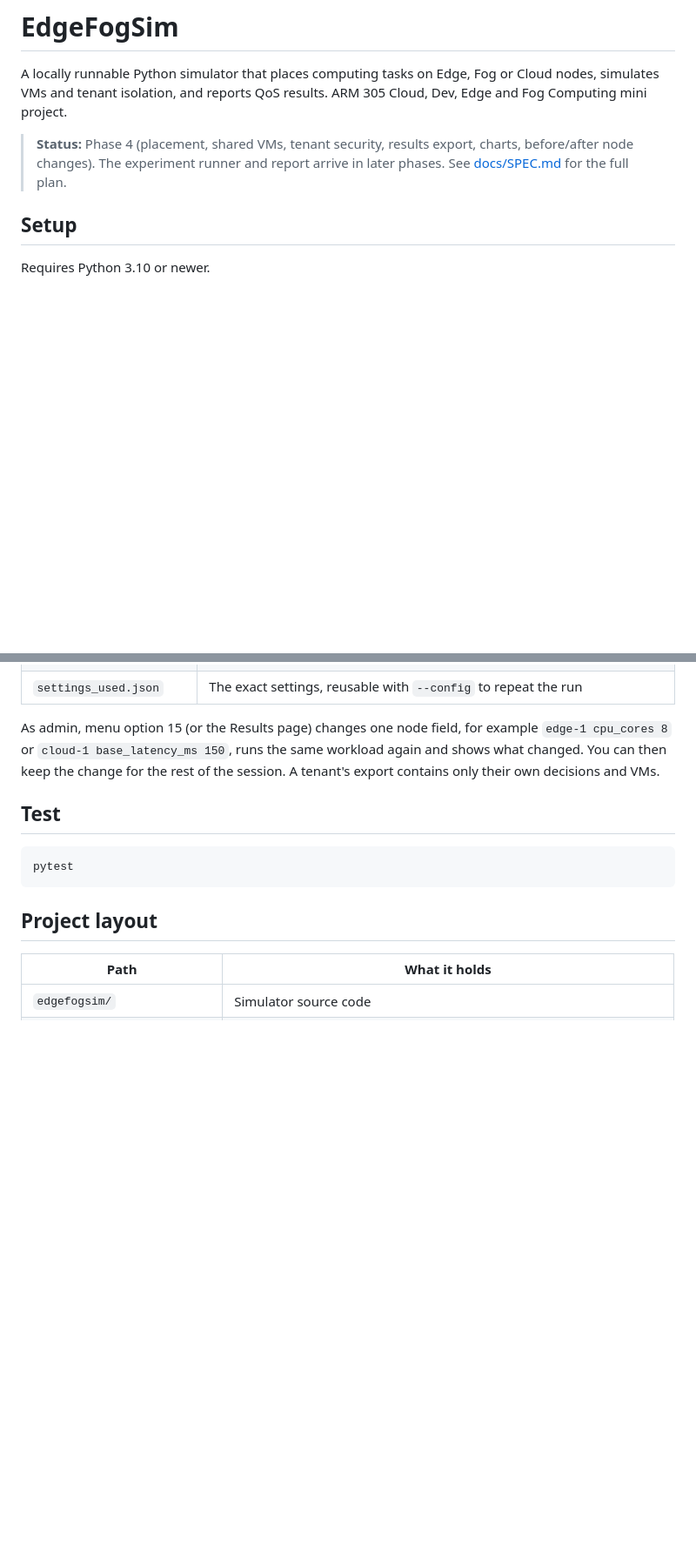
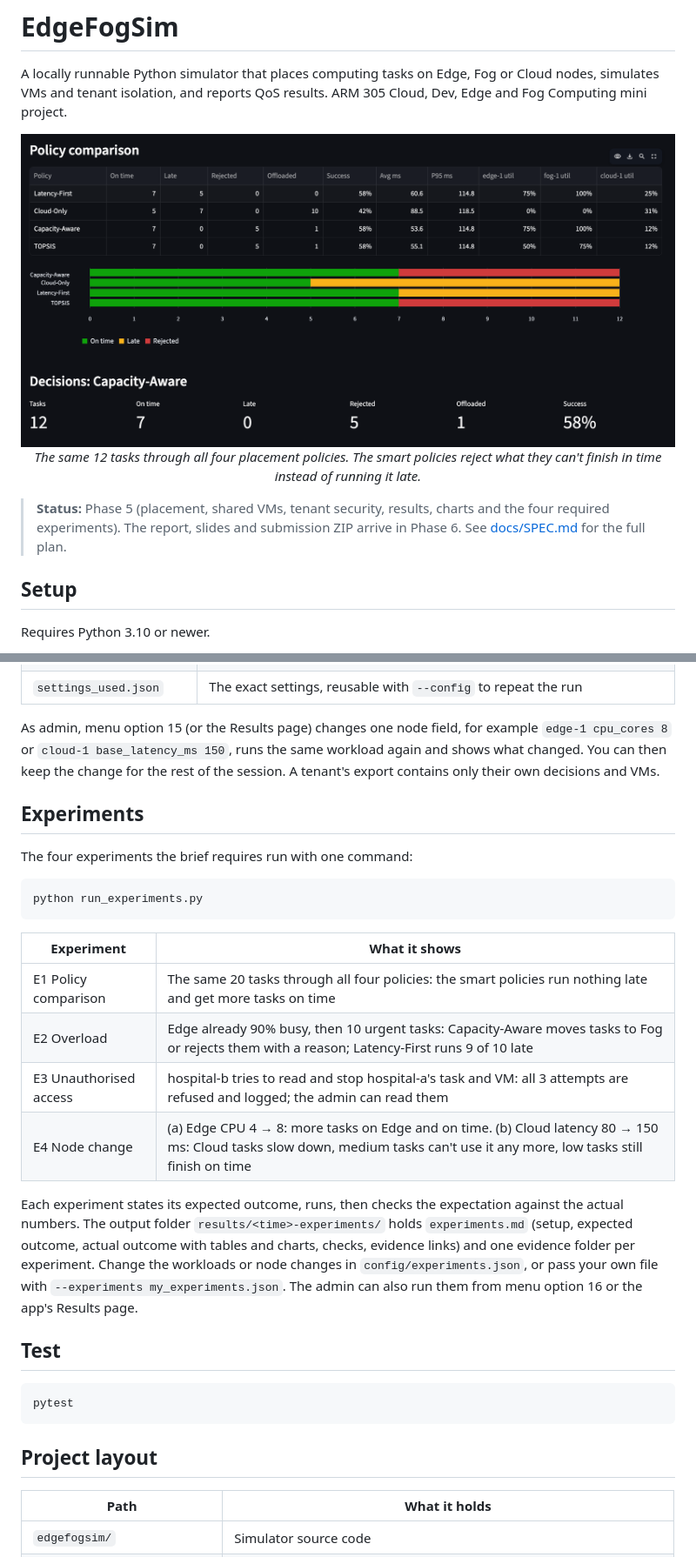
Before and after one commit to BhavyaB19/Cloud-Dew-Edge-network-simulation-engine, a Markdown page: README.md, 2 parts joined by grey strips. Shown at 87% size. GitHub-like rendering; pictures changed too: docs/screenshots/web-comparison.png (added); blank space fills up the shorter version.

Commit message:
feat(experiments): add runner for the four required experiments with evidence report

````diff
--- a/README.md
+++ b/README.md
@@ -2,7 +2,13 @@
 
 A locally runnable Python simulator that places computing tasks on Edge, Fog or Cloud nodes, simulates VMs and tenant isolation, and reports QoS results. ARM 305 Cloud, Dev, Edge and Fog Computing mini project.
 
-> **Status:** Phase 4 (placement, shared VMs, tenant security, results export, charts, before/after node changes). The experiment runner and report arrive in later phases. See [docs/SPEC.md](docs/SPEC.md) for the full plan.
+<p align="center">
+  <img src="docs/screenshots/web-comparison.png" alt="Streamlit policy comparison: the same 12 tasks through four policies; Capacity-Aware and TOPSIS run none late, the baselines run 5 to 7 late" width="820">
+  <br>
+  <em>The same 12 tasks through all four placement policies. The smart policies reject what they can't finish in time instead of running it late.</em>
+</p>
+
+> **Status:** Phase 5 (placement, shared VMs, tenant security, results, charts and the four required experiments). The report, slides and submission ZIP arrive in Phase 6. See [docs/SPEC.md](docs/SPEC.md) for the full plan.
 
 ## Setup
 
@@ -94,6 +100,23 @@ Menu option 14 (or the app's **Results** page) saves the last run and the last p
 
 As admin, menu option 15 (or the Results page) changes one node field, for example `edge-1 cpu_cores 8` or `cloud-1 base_latency_ms 150`, runs the same workload again and shows what changed. You can then keep the change for the rest of the session. A tenant's export contains only their own decisions and VMs.
 
+## Experiments
+
+The four experiments the brief requires run with one command:
+
+```bash
+python run_experiments.py
+```
+
+| Experiment | What it shows |
+|------------|---------------|
+| E1 Policy comparison | The same 20 tasks through all four policies: the smart policies run nothing late and get more tasks on time |
+| E2 Overload | Edge already 90% busy, then 10 urgent tasks: Capacity-Aware moves tasks to Fog or rejects them with a reason; Latency-First runs 9 of 10 late |
+| E3 Unauthorised access | hospital-b tries to read and stop hospital-a's task and VM: all 3 attempts are refused and logged; the admin can read them |
+| E4 Node change | (a) Edge CPU 4 → 8: more tasks on Edge and on time. (b) Cloud latency 80 → 150 ms: Cloud tasks slow down, medium tasks can't use it any more, low tasks still finish on time |
+
+Each experiment states its expected outcome, runs, then checks the expectation against the actual numbers. The output folder `results/<time>-experiments/` holds `experiments.md` (setup, expected outcome, actual outcome with tables and charts, checks, evidence links) and one evidence folder per experiment. Change the workloads or node changes in `config/experiments.json`, or pass your own file with `--experiments my_experiments.json`. The admin can also run them from menu option 16 or the app's Results page.
+
 ## Test
 
 ```bash
````
Also changed, not shown: other parts of README.md (+2 -2 lines), docs/SPEC.md (+9 -10 lines), 9 other files.
